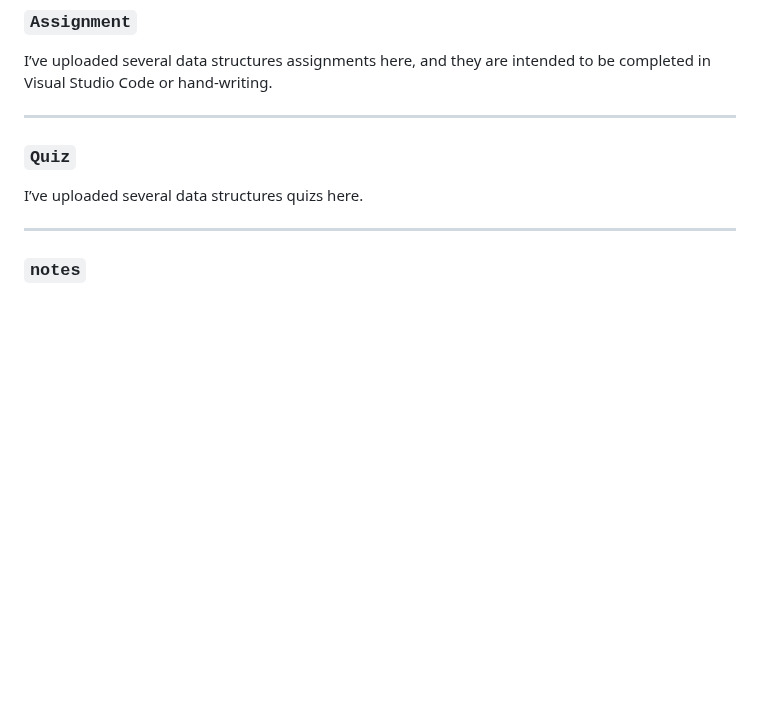
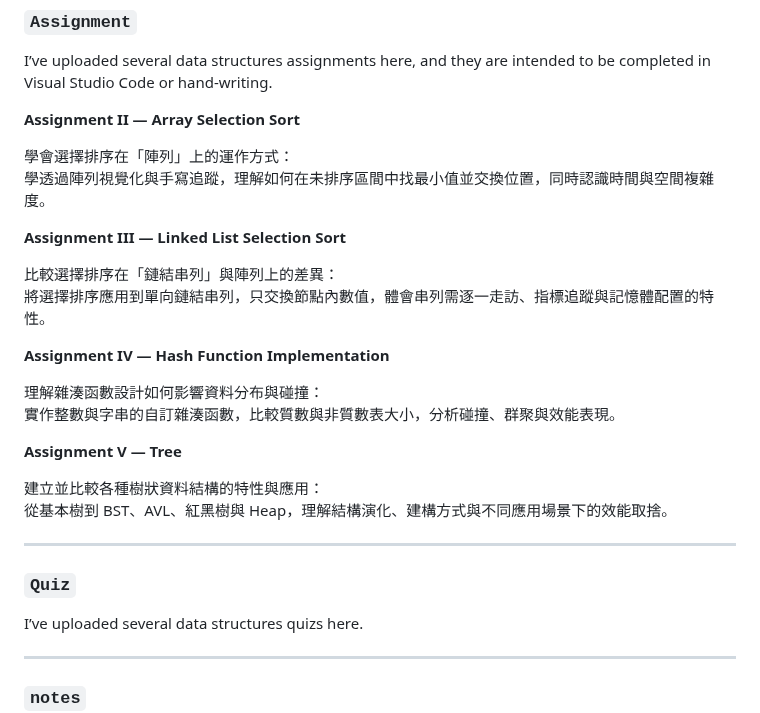
Before and after one commit to Thomas-debuger/11401_CS203A, a Markdown page: README.md, the part around the change. GitHub-like rendering; blank space fills up the shorter version.

```diff
--- a/README.md
+++ b/README.md
@@ -13,6 +13,28 @@
 ### `Assignment`
 
 I’ve uploaded several data structures assignments here, and they are intended to be completed in Visual Studio Code or hand-writing.
+
+**Assignment II — Array Selection Sort**
+
+學會選擇排序在「陣列」上的運作方式：
+學透過陣列視覺化與手寫追蹤，理解如何在未排序區間中找最小值並交換位置，同時認識時間與空間複雜度。
+
+
+**Assignment III — Linked List Selection Sort**
+
+比較選擇排序在「鏈結串列」與陣列上的差異：
+將選擇排序應用到單向鏈結串列，只交換節點內數值，體會串列需逐一走訪、指標追蹤與記憶體配置的特性。
+
+
+**Assignment IV — Hash Function Implementation**
+
+理解雜湊函數設計如何影響資料分布與碰撞：
+實作整數與字串的自訂雜湊函數，比較質數與非質數表大小，分析碰撞、群聚與效能表現。
+
+**Assignment V — Tree**
+
+建立並比較各種樹狀資料結構的特性與應用：
+從基本樹到 BST、AVL、紅黑樹與 Heap，理解結構演化、建構方式與不同應用場景下的效能取捨。
 
 ---
 
```
